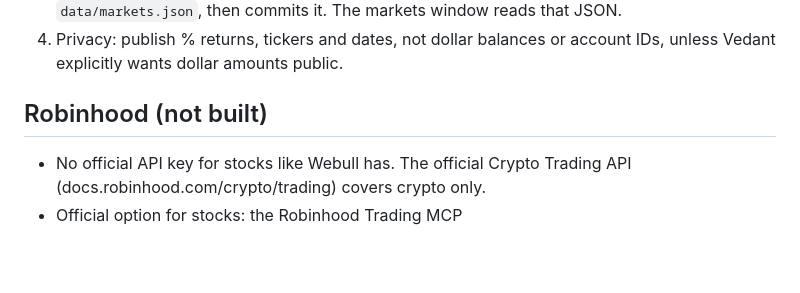
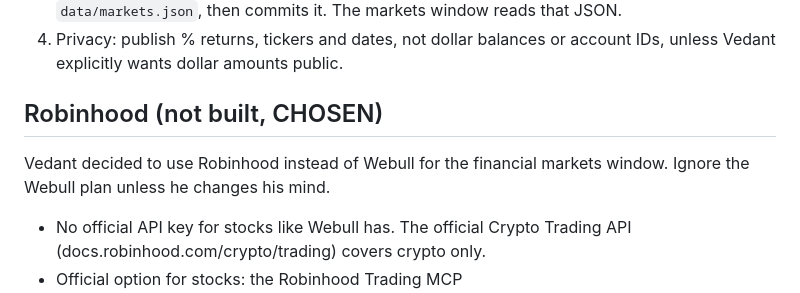
Before and after one commit to vedant-95/vedant-95.github.io, a Markdown page: HANDOFF.md, the part around the change. GitHub-like rendering; blank space fills up the shorter version.

Commit message:
Handoff: Robinhood chosen over Webull
Co-Authored-By: Devin AI <158243242+devin-ai-integration[bot]@users.noreply.github.com>

```diff
--- a/HANDOFF.md
+++ b/HANDOFF.md
@@ -46,7 +46,8 @@ Webull has an official OpenAPI (https://developer.webull.com) with Account Balan
 3. A scheduled GitHub Action (e.g. daily) runs a small Python script that calls the API and writes `data/markets.json`, then commits it. The markets window reads that JSON.
 4. Privacy: publish % returns, tickers and dates, not dollar balances or account IDs, unless Vedant explicitly wants dollar amounts public.
 
-## Robinhood (not built)
+## Robinhood (not built, CHOSEN)
+Vedant decided to use Robinhood instead of Webull for the financial markets window. Ignore the Webull plan unless he changes his mind.
 - No official API key for stocks like Webull has. The official Crypto Trading API (docs.robinhood.com/crypto/trading) covers crypto only.
 - Official option for stocks: the Robinhood Trading MCP (https://agent.robinhood.com/mcp/trading). Add it in Claude Desktop (Settings > Connectors > Add custom connector) or Claude Code, then sign in. It can read all accounts, positions, balances and order history. It can also place trades (only in a separate "Agentic" account), so only ask it to read.
 - Simple manual flow: every so often ask Claude, with the connector on, to update `data/markets.json` (% returns, tickers, dates only) and push. This is not unattended: the connector signs in through your browser.
```
